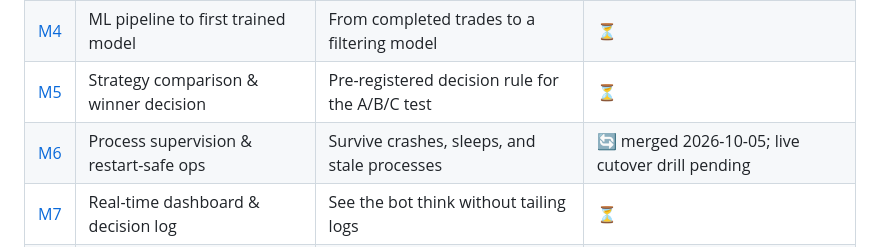
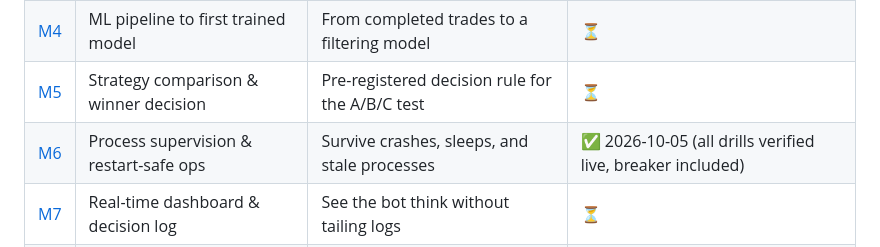
Before and after one commit to martybee/StockWarren, a Markdown page: docs/PLAN.md, the part around the change. GitHub-like rendering.

```diff
--- a/docs/PLAN.md
+++ b/docs/PLAN.md
@@ -51,7 +51,7 @@ observe → graduate.*
 | [M3](milestones/M3.md) | Trade history & P&L persistence | One canonical record per completed trade | ⏳ |
 | [M4](milestones/M4.md) | ML pipeline to first trained model | From completed trades to a filtering model | ⏳ |
 | [M5](milestones/M5.md) | Strategy comparison & winner decision | Pre-registered decision rule for the A/B/C test | ⏳ |
-| [M6](milestones/M6.md) | Process supervision & restart-safe ops | Survive crashes, sleeps, and stale processes | 🔄 merged 2026-10-05; live cutover drill pending |
+| [M6](milestones/M6.md) | Process supervision & restart-safe ops | Survive crashes, sleeps, and stale processes | ✅ 2026-10-05 (all drills verified live, breaker included) |
 | [M7](milestones/M7.md) | Real-time dashboard & decision log | See the bot think without tailing logs | ⏳ |
 | [M8](milestones/M8.md) | Live-readiness review | Written go/no-go; human approval gate | ⏳ |
 
```
Also changed, not shown: docs/SESSION_NOTES.md (+20 -4 lines), docs/milestones/M6.md (+13 -7 lines).
